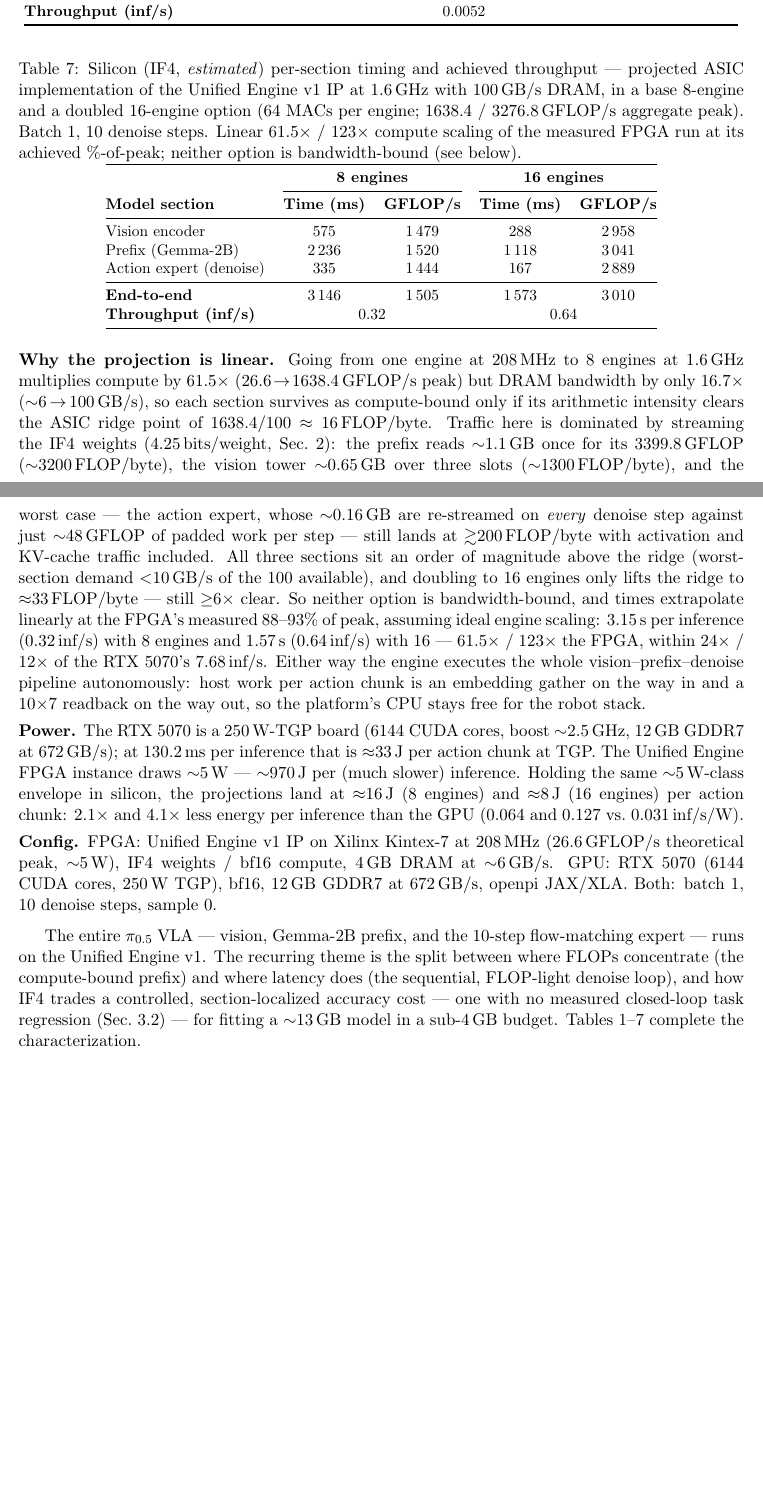
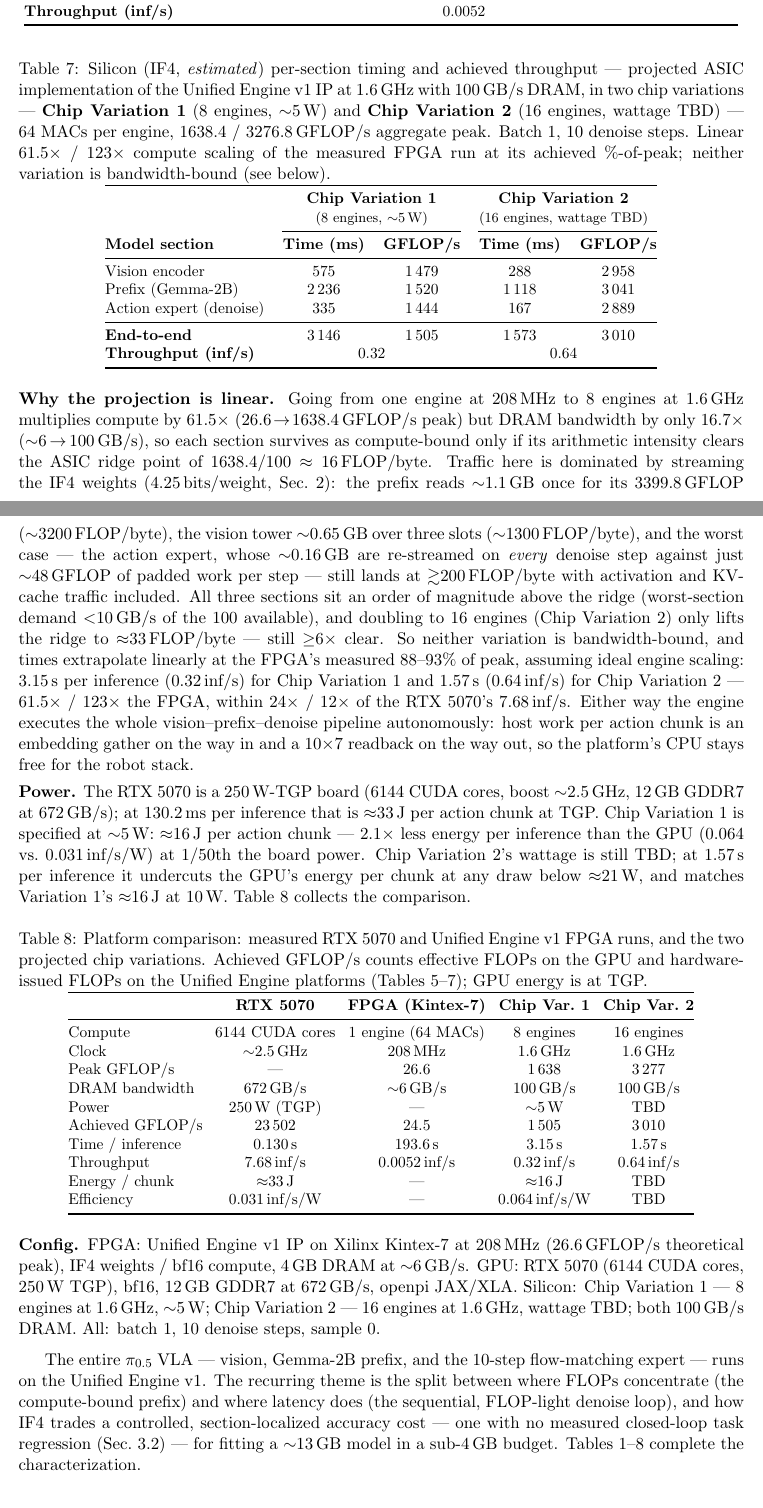
Before and after one commit to apex-compute/unified-engine, a LaTeX document (models/pi05_libero/document/main.tex): two parts of pages 5 and 6 of 6, joined at a grey line, cut so that both start at the same text. Compiled offline with pdfLaTeX.

Commit message:
pi05: name silicon options Chip Variation 1 (5 W) / 2 (TBD), add platform table
- Table 7 column groups renamed Chip Variation 1 (8 engines, ~5 W) and
  Chip Variation 2 (16 engines, wattage TBD); 5 W now attributed to
  Chip Variation 1 only, removed from the FPGA config
- Power paragraph: CV1 ~16 J/chunk (2.1x less energy than the 5070 at
  1/50th the power); CV2 undercuts the GPU below ~21 W and matches CV1
  at 10 W
- new Table 8: platform comparison (RTX 5070 / FPGA / CV1 / CV2 --
  compute, clock, peak, bandwidth, power, achieved rate, latency,
  throughput, energy, efficiency)

Co-Authored-By: Claude Fable 5 <noreply@anthropic.com>
Claude-Session: https://claude.ai/code/session_01LCMnxVfAeL4XCCLYFi1F3s

```diff
--- a/models/pi05_libero/document/main.tex
+++ b/models/pi05_libero/document/main.tex
@@ -351,15 +351,18 @@ Action expert (denoise) & 20.6  & 10.6\% & 74.7   & 483.5  & 23.5 & 88\% \\
 \centering\small
 \caption{Silicon (\iffour{}, \emph{estimated}) per-section timing and achieved
 throughput --- projected ASIC implementation of the \ue{} v1 IP at
-$1.6$\,GHz with $100$\,GB/s DRAM, in a base 8-engine and a doubled 16-engine
-option ($64$~MACs per engine; $1638.4$ / $3276.8$\,GFLOP/s aggregate peak).
+$1.6$\,GHz with $100$\,GB/s DRAM, in two chip variations ---
+\textbf{Chip Variation~1} (8~engines, $\sim$5\,W) and \textbf{Chip
+Variation~2} (16~engines, wattage TBD) --- $64$~MACs per engine, $1638.4$ /
+$3276.8$\,GFLOP/s aggregate peak.
 Batch~1, 10 denoise steps. Linear $61.5\times$ / $123\times$ compute scaling
-of the measured FPGA run at its achieved \%-of-peak; neither option is
+of the measured FPGA run at its achieved \%-of-peak; neither variation is
 bandwidth-bound (see below).}
 \label{tab:timing-silicon}
 \begin{tabular}{@{}lcccc@{}}
 \toprule
-& \multicolumn{2}{c}{\textbf{8 engines}} & \multicolumn{2}{c}{\textbf{16 engines}} \\
+& \multicolumn{2}{c}{\textbf{Chip Variation 1}} & \multicolumn{2}{c}{\textbf{Chip Variation 2}} \\
+& \multicolumn{2}{c}{\footnotesize (8 engines, $\sim$5\,W)} & \multicolumn{2}{c}{\footnotesize (16 engines, wattage TBD)} \\
 \cmidrule(lr){2-3}\cmidrule(l){4-5}
 \textbf{Model section} & \textbf{Time (ms)} & \textbf{GFLOP/s} & \textbf{Time (ms)} & \textbf{GFLOP/s} \\
 \midrule
@@ -388,12 +391,13 @@ expert, whose $\sim$0.16\,GB are re-streamed on \emph{every} denoise step
 against just $\sim$48\,GFLOP of padded work per step --- still lands at
 $\gtrsim$200\,FLOP/byte with activation and KV-cache traffic included. All
 three sections sit an order of magnitude above the ridge (worst-section
-demand $<$10\,GB/s of the $100$ available), and doubling to 16 engines only
+demand $<$10\,GB/s of the $100$ available), and doubling to 16 engines
+(Chip Variation~2) only
 lifts the ridge to $\approx$33\,FLOP/byte --- still $\geq$6$\times$ clear. So
-neither option is bandwidth-bound, and times extrapolate linearly at the
+neither variation is bandwidth-bound, and times extrapolate linearly at the
 FPGA's measured $88$--$93\%$ of peak, assuming ideal engine scaling:
-$3.15$\,s per inference ($0.32$\,inf/s) with 8 engines and $1.57$\,s
-($0.64$\,inf/s) with 16 --- $61.5\times$ / $123\times$ the FPGA, within
+$3.15$\,s per inference ($0.32$\,inf/s) for Chip Variation~1 and $1.57$\,s
+($0.64$\,inf/s) for Chip Variation~2 --- $61.5\times$ / $123\times$ the FPGA, within
 $24\times$ / $12\times$ of the RTX~5070's $7.68$\,inf/s. Either way the
 engine executes the whole vision--prefix--denoise pipeline autonomously:
 host work per action chunk is an embedding gather on the way in and a
@@ -403,19 +407,50 @@ the robot stack.
 \vspace{2pt}
 \noindent\textbf{Power.} The RTX~5070 is a $250$\,W-TGP board (6144 CUDA
 cores, boost $\sim$2.5\,GHz, $12$\,GB GDDR7 at $672$\,GB/s); at $130.2$\,ms
-per inference that is $\approx$33\,J per action chunk at TGP. The \ue{} FPGA
-instance draws $\sim$5\,W --- $\sim$970\,J per (much slower) inference.
-Holding the same $\sim$5\,W-class envelope in silicon, the projections land
-at $\approx$16\,J (8 engines) and $\approx$8\,J (16 engines) per action
-chunk: $2.1\times$ and $4.1\times$ less energy per inference than the GPU
-($0.064$ and $0.127$ vs.\ $0.031$\,inf/s/W).
+per inference that is $\approx$33\,J per action chunk at TGP. Chip
+Variation~1 is specified at $\sim$5\,W: $\approx$16\,J per action chunk ---
+$2.1\times$ less energy per inference than the GPU ($0.064$ vs.\
+$0.031$\,inf/s/W) at $1/50$th the board power. Chip Variation~2's wattage is
+still TBD; at $1.57$\,s per inference it undercuts the GPU's energy per
+chunk at any draw below $\approx$21\,W, and matches Variation~1's
+$\approx$16\,J at $10$\,W. Table~\ref{tab:platforms} collects the
+comparison.
+
+\begin{table}[H]
+\centering\small
+\caption{Platform comparison: measured RTX~5070 and \ue{}~v1 FPGA runs, and
+the two projected chip variations. Achieved GFLOP/s counts effective FLOPs
+on the GPU and hardware-issued FLOPs on the \ue{} platforms
+(Tables~\ref{tab:timing-gpu}--\ref{tab:timing-silicon}); GPU energy is at
+TGP.}
+\label{tab:platforms}
+\setlength{\tabcolsep}{4pt}
+\begin{tabular}{@{}lcccc@{}}
+\toprule
+& \textbf{RTX 5070} & \textbf{FPGA (Kintex-7)} & \textbf{Chip Var.~1} & \textbf{Chip Var.~2} \\
+\midrule
+Compute            & 6144 CUDA cores & 1 engine (64 MACs) & 8 engines & 16 engines \\
+Clock              & $\sim$2.5\,GHz & 208\,MHz & 1.6\,GHz & 1.6\,GHz \\
+Peak GFLOP/s       & --- & 26.6 & 1\,638 & 3\,277 \\
+DRAM bandwidth     & 672\,GB/s & $\sim$6\,GB/s & 100\,GB/s & 100\,GB/s \\
+Power              & 250\,W (TGP) & --- & $\sim$5\,W & TBD \\
+Achieved GFLOP/s   & 23\,502 & 24.5 & 1\,505 & 3\,010 \\
+Time / inference   & 0.130\,s & 193.6\,s & 3.15\,s & 1.57\,s \\
+Throughput         & 7.68\,inf/s & 0.0052\,inf/s & 0.32\,inf/s & 0.64\,inf/s \\
+Energy / chunk     & $\approx$33\,J & --- & $\approx$16\,J & TBD \\
+Efficiency         & 0.031\,inf/s/W & --- & 0.064\,inf/s/W & TBD \\
+\bottomrule
+\end{tabular}
+\end{table}
 
 \vspace{2pt}
 \noindent\textbf{Config.} FPGA: \ue{} v1 IP on Xilinx Kintex-7 at $208$\,MHz
-($26.6$\,GFLOP/s theoretical peak, $\sim$5\,W), \iffour{}
+($26.6$\,GFLOP/s theoretical peak), \iffour{}
 weights / \bfteen{} compute, $4$\,GB DRAM at $\sim$6\,GB/s. GPU: RTX~5070
 (6144 CUDA cores, $250$\,W TGP), \bfteen{}, $12$\,GB GDDR7 at $672$\,GB/s,
-openpi JAX/XLA. Both: batch~1, 10 denoise steps, sample~0.
+openpi JAX/XLA. Silicon: Chip Variation~1 --- 8 engines at $1.6$\,GHz,
+$\sim$5\,W; Chip Variation~2 --- 16 engines at $1.6$\,GHz, wattage TBD; both
+$100$\,GB/s DRAM. All: batch~1, 10 denoise steps, sample~0.
 
 \vspace{4pt}
 The entire \pizero{} VLA --- vision, Gemma-2B prefix, and the 10-step
@@ -424,7 +459,7 @@ between where FLOPs concentrate (the compute-bound prefix) and where latency
 does (the sequential, FLOP-light denoise loop), and how \iffour{} trades a
 controlled, section-localized accuracy cost --- one with no measured
 closed-loop task regression (Sec.~\ref{sec:libero}) --- for fitting a
-$\sim$13\,GB model in a sub-4\,GB budget. Tables~\ref{tab:budget}--\ref{tab:timing-silicon} complete
+$\sim$13\,GB model in a sub-4\,GB budget. Tables~\ref{tab:budget}--\ref{tab:platforms} complete
 the characterization.
 
 \end{document}
```
Also changed, not shown: models/pi05_libero/document/main.pdf.
